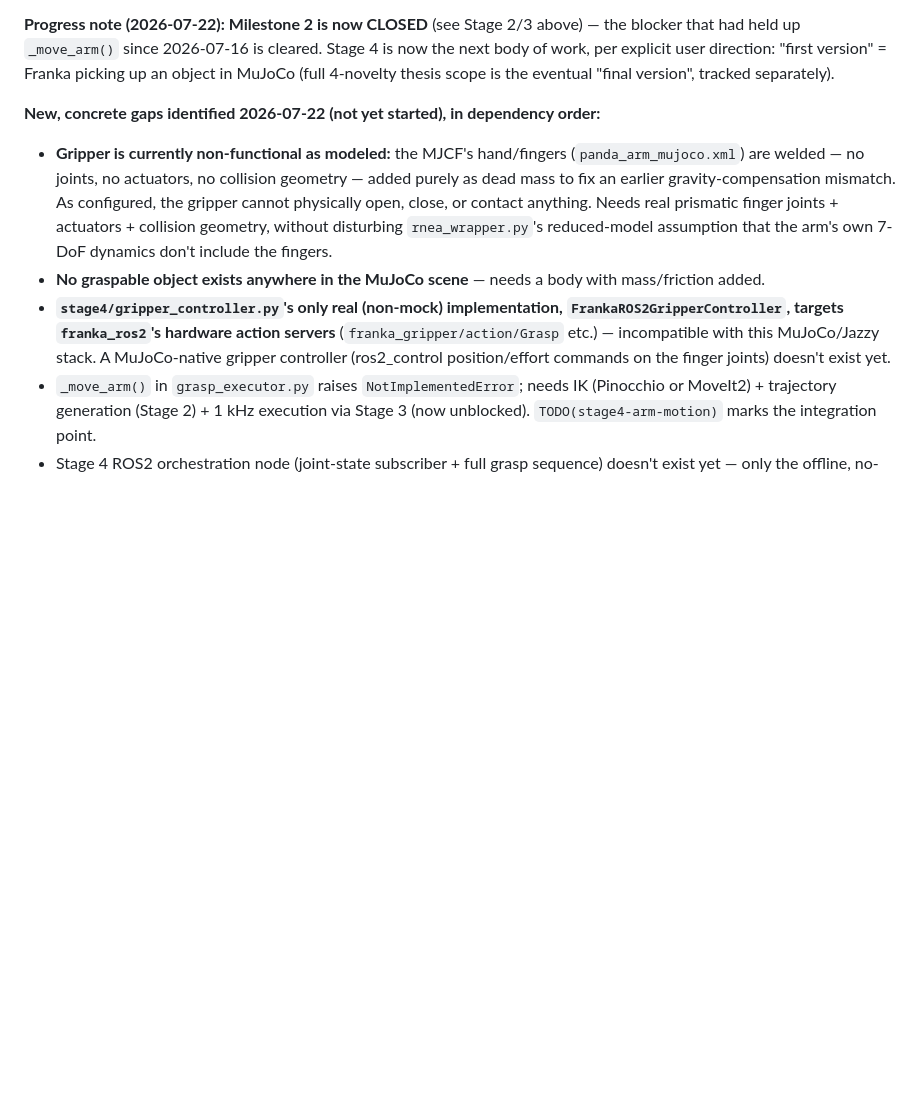
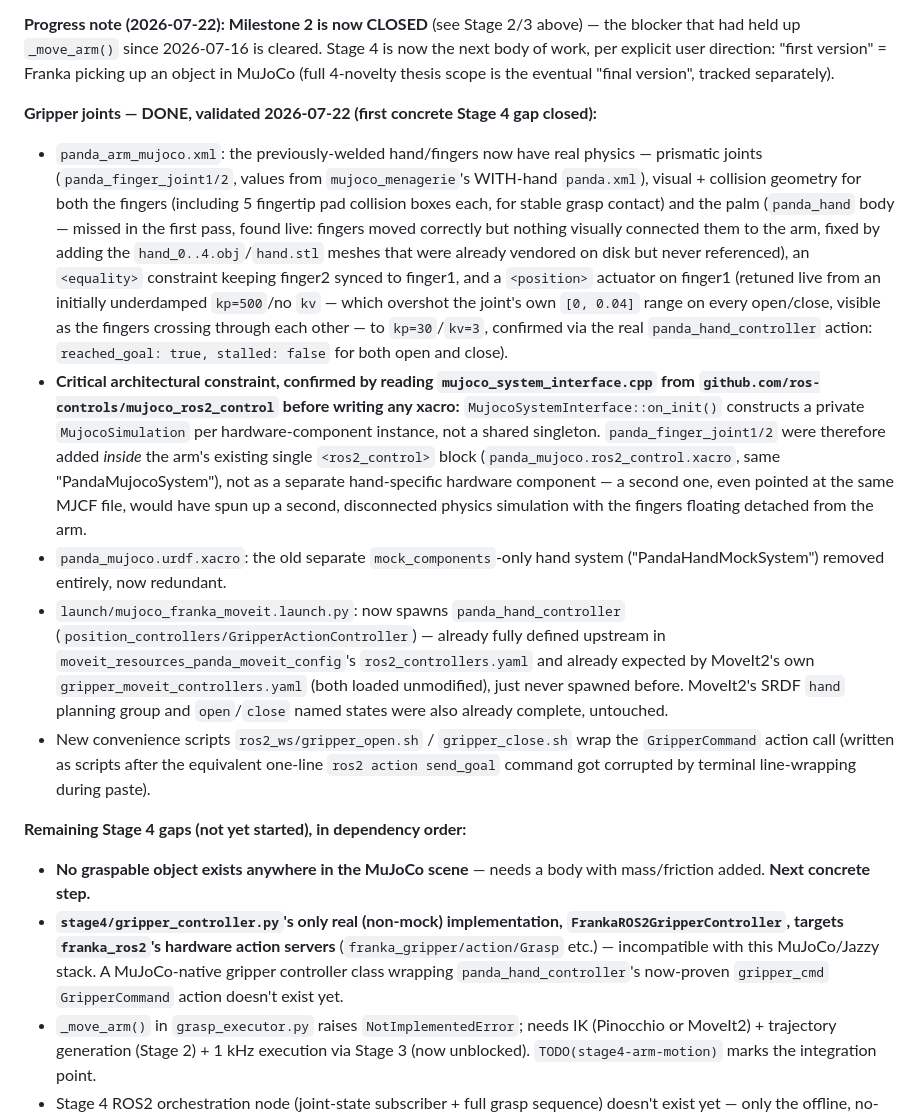
Before and after one commit to hugodurieux/PIIN_FRANKA, a Markdown page: tracking/PROJECT_STATE.md, the part around one of its changes. Rendered like a GitHub page; blank space fills up the shorter version.

```diff
--- a/tracking/PROJECT_STATE.md
+++ b/tracking/PROJECT_STATE.md
@@ -80,10 +80,16 @@ Scaffolded and merged to main (commit b86f335). Fully isolated — zero modifica
 
 **Progress note (2026-07-22): Milestone 2 is now CLOSED** (see Stage 2/3 above) — the blocker that had held up `_move_arm()` since 2026-07-16 is cleared. Stage 4 is now the next body of work, per explicit user direction: "first version" = Franka picking up an object in MuJoCo (full 4-novelty thesis scope is the eventual "final version", tracked separately).
 
-**New, concrete gaps identified 2026-07-22 (not yet started), in dependency order:**
-- **Gripper is currently non-functional as modeled:** the MJCF's hand/fingers (`panda_arm_mujoco.xml`) are welded — no joints, no actuators, no collision geometry — added purely as dead mass to fix an earlier gravity-compensation mismatch. As configured, the gripper cannot physically open, close, or contact anything. Needs real prismatic finger joints + actuators + collision geometry, without disturbing `rnea_wrapper.py`'s reduced-model assumption that the arm's own 7-DoF dynamics don't include the fingers.
-- **No graspable object exists anywhere in the MuJoCo scene** — needs a body with mass/friction added.
-- **`stage4/gripper_controller.py`'s only real (non-mock) implementation, `FrankaROS2GripperController`, targets `franka_ros2`'s hardware action servers** (`franka_gripper/action/Grasp` etc.) — incompatible with this MuJoCo/Jazzy stack. A MuJoCo-native gripper controller (ros2_control position/effort commands on the finger joints) doesn't exist yet.
+**Gripper joints — DONE, validated 2026-07-22 (first concrete Stage 4 gap closed):**
+- `panda_arm_mujoco.xml`: the previously-welded hand/fingers now have real physics — prismatic joints (`panda_finger_joint1/2`, values from `mujoco_menagerie`'s WITH-hand `panda.xml`), visual + collision geometry for both the fingers (including 5 fingertip pad collision boxes each, for stable grasp contact) and the palm (`panda_hand` body — missed in the first pass, found live: fingers moved correctly but nothing visually connected them to the arm, fixed by adding the `hand_0..4.obj`/`hand.stl` meshes that were already vendored on disk but never referenced), an `<equality>` constraint keeping finger2 synced to finger1, and a `<position>` actuator on finger1 (retuned live from an initially underdamped `kp=500`/no `kv` — which overshot the joint's own `[0, 0.04]` range on every open/close, visible as the fingers crossing through each other — to `kp=30`/`kv=3`, confirmed via the real `panda_hand_controller` action: `reached_goal: true, stalled: false` for both open and close).
+- **Critical architectural constraint, confirmed by reading `mujoco_system_interface.cpp` from `github.com/ros-controls/mujoco_ros2_control` before writing any xacro:** `MujocoSystemInterface::on_init()` constructs a private `MujocoSimulation` per hardware-component instance, not a shared singleton. `panda_finger_joint1/2` were therefore added *inside* the arm's existing single `<ros2_control>` block (`panda_mujoco.ros2_control.xacro`, same "PandaMujocoSystem"), not as a separate hand-specific hardware component — a second one, even pointed at the same MJCF file, would have spun up a second, disconnected physics simulation with the fingers floating detached from the arm.
+- `panda_mujoco.urdf.xacro`: the old separate `mock_components`-only hand system ("PandaHandMockSystem") removed entirely, now redundant.
+- `launch/mujoco_franka_moveit.launch.py`: now spawns `panda_hand_controller` (`position_controllers/GripperActionController`) — already fully defined upstream in `moveit_resources_panda_moveit_config`'s `ros2_controllers.yaml` and already expected by MoveIt2's own `gripper_moveit_controllers.yaml` (both loaded unmodified), just never spawned before. MoveIt2's SRDF `hand` planning group and `open`/`close` named states were also already complete, untouched.
+- New convenience scripts `ros2_ws/gripper_open.sh` / `gripper_close.sh` wrap the `GripperCommand` action call (written as scripts after the equivalent one-line `ros2 action send_goal` command got corrupted by terminal line-wrapping during paste).
+
+**Remaining Stage 4 gaps (not yet started), in dependency order:**
+- **No graspable object exists anywhere in the MuJoCo scene** — needs a body with mass/friction added. **Next concrete step.**
+- **`stage4/gripper_controller.py`'s only real (non-mock) implementation, `FrankaROS2GripperController`, targets `franka_ros2`'s hardware action servers** (`franka_gripper/action/Grasp` etc.) — incompatible with this MuJoCo/Jazzy stack. A MuJoCo-native gripper controller class wrapping `panda_hand_controller`'s now-proven `gripper_cmd` `GripperCommand` action doesn't exist yet.
 - `_move_arm()` in `grasp_executor.py` raises `NotImplementedError`; needs IK (Pinocchio or MoveIt2) + trajectory generation (Stage 2) + 1 kHz execution via Stage 3 (now unblocked). `TODO(stage4-arm-motion)` marks the integration point.
 - Stage 4 ROS2 orchestration node (joint-state subscriber + full grasp sequence) doesn't exist yet — only the offline, no-ROS2, no-sim `stage4/dry_run.py` exists.
 - Final step once the above land: live integration test of the full pick sequence in MuJoCo (plan approach → move → close gripper → verify grasp → lift → place).
```
Also changed, not shown: other parts of tracking/PROJECT_STATE.md (+1 -1 lines), SESSION.md (+35 -22 lines).
